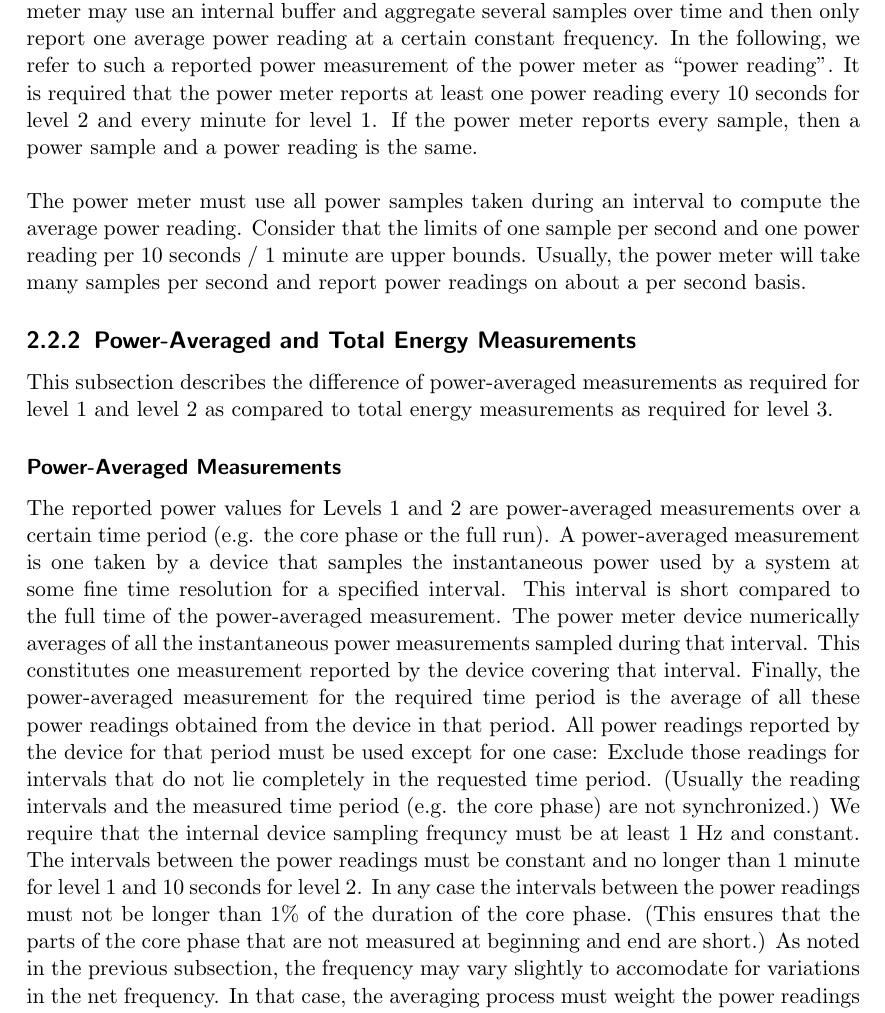
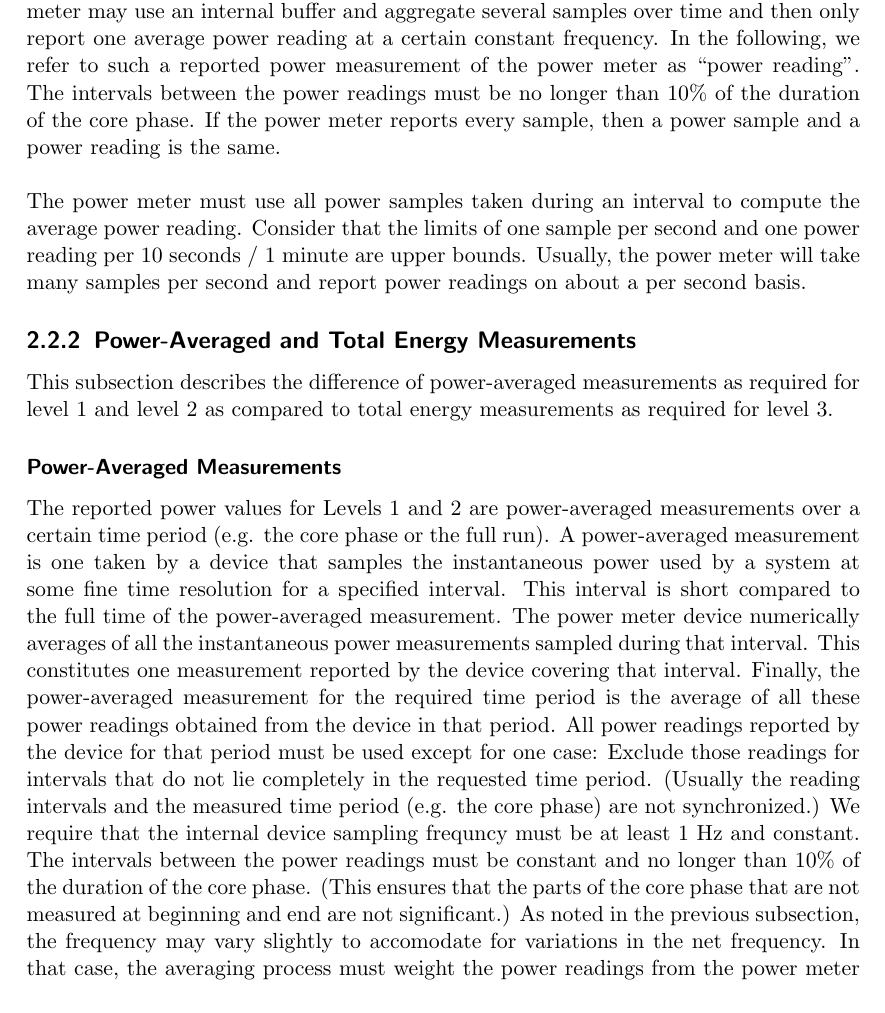
Before and after one commit to EEHPCWG/PowerMeasurementMethodology, a LaTeX document (methodology.tex, which reads text/reporting.tex): part of page 16 of 35, cut so that both start at the same text. Compiled offline with pdfLaTeX.

Commit message:
relax power reading frequency

```diff
--- a/text/reporting.tex
+++ b/text/reporting.tex
@@ -88,7 +88,7 @@ Refer to Section~\ref{sec:A3SIiIP} Aspect 3: Subsystems Included in Instrumented
 It is allowed that the power meter does not report every sample.
 Instead, the power meter may use an internal buffer and aggregate several samples over time and then only report one average power reading at a certain constant frequency.
 In the following, we refer to such a reported power measurement of the power meter as ``power reading''.
-It is required that the power meter reports at least one power reading every 10 seconds for level 2 and every minute for level 1.
+The intervals between the power readings must be no longer than 10\% of the duration of the core phase.
 If the power meter reports every sample, then a power sample and a power reading is the same.
 \wl
 
@@ -115,9 +115,8 @@ All power readings reported by the device for that period must be used except fo
 Exclude those readings for intervals that do not lie completely in the requested time period.
 (Usually the reading intervals and the measured time period (e.g. the core phase) are not synchronized.)
 We require that the internal device sampling frequncy must be at least 1 Hz and constant.
-The intervals between the power readings must be constant and no longer than 1 minute for level 1 and 10 seconds for level 2.
-In any case the intervals between the power readings must not be longer than 1\% of the duration of the core phase.
-(This ensures that the parts of the core phase that are not measured at beginning and end are short.)
+The intervals between the power readings must be constant and no longer than 10\% of the duration of the core phase.
+(This ensures that the parts of the core phase that are not measured at beginning and end are not significant.)
 As noted in the previous subsection, the frequency may vary slightly to accomodate for variations in the net frequency.
 In that case, the averaging process must weight the power readings from the power meter according to the respective interval lengths.
 \wl
```
Also changed, not shown: text/reporting.tex (4 more changed lines).
